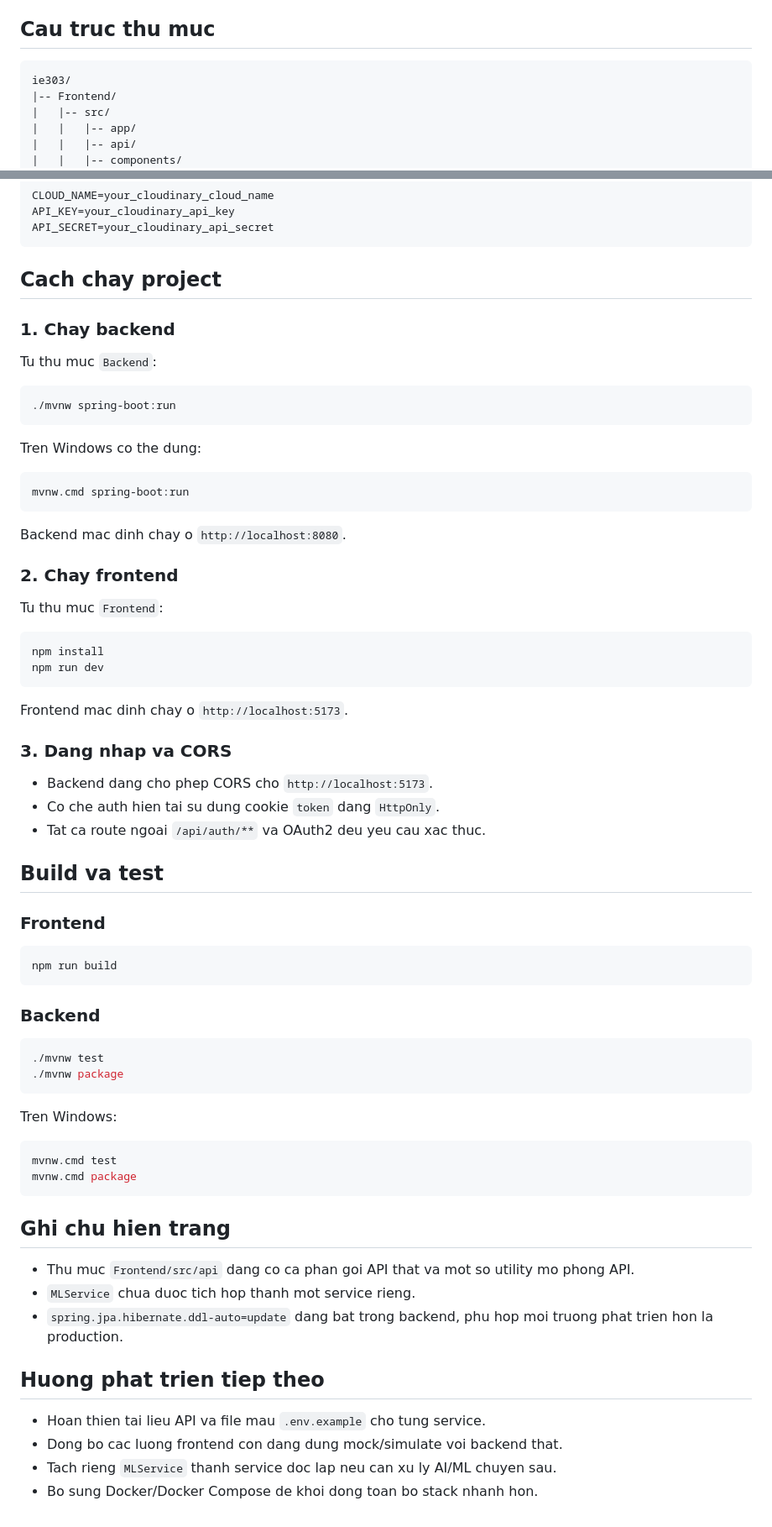
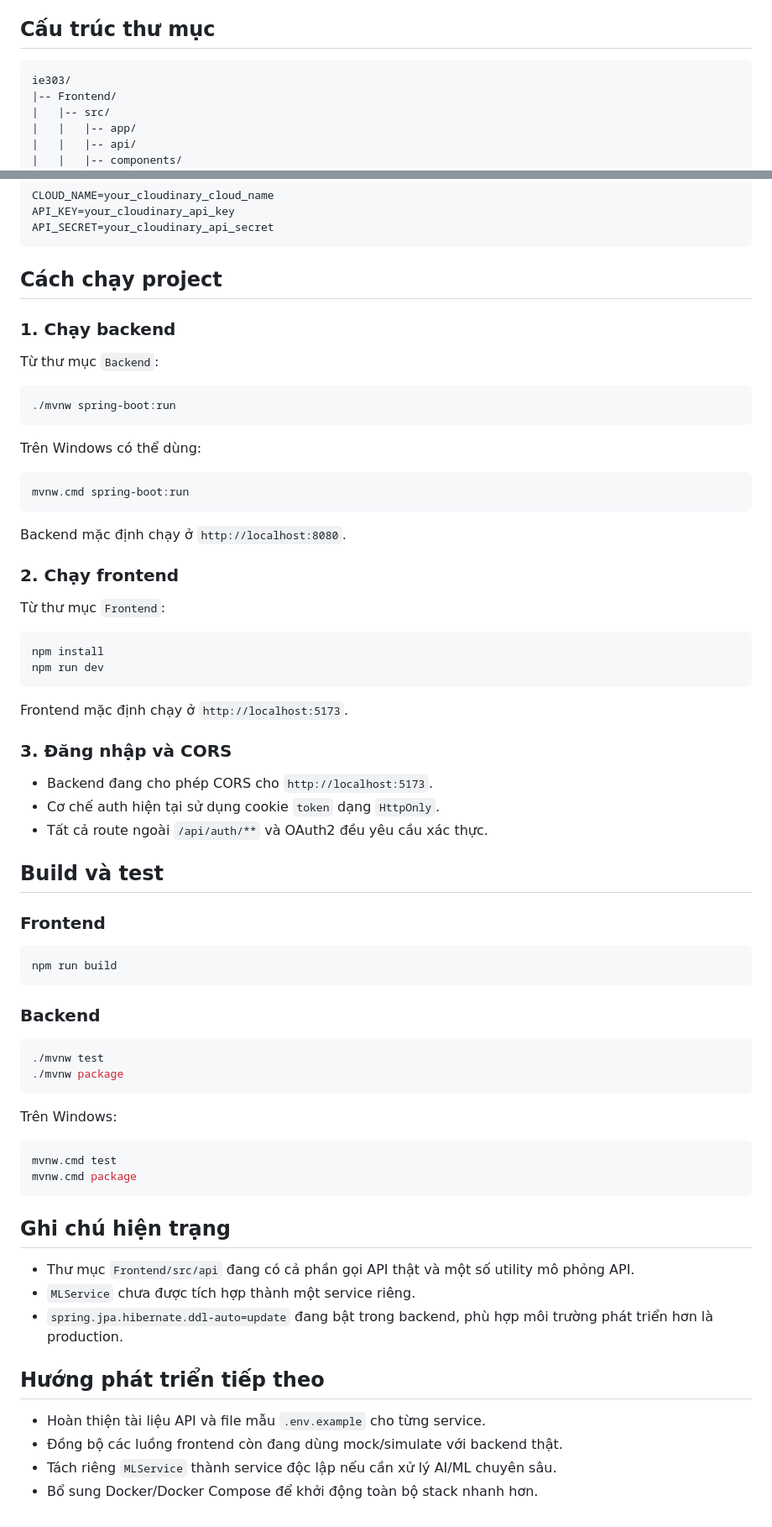
Before and after one commit to danielnguyen0705/ie303, a Markdown page: README.md, 2 parts joined by grey strips. Shown at 84% size. Drawn GitHub-style.

Commit message:
cập nhật readme

````diff
--- a/README.md
+++ b/README.md
@@ -42,7 +42,7 @@ UIFIVE la mot nen tang hoc tieng Anh truc tuyen danh cho hoc sinh THPT, tap trun
 - Cloudinary
 - Google Gemini
 
-## Cau truc thu muc
+## Cấu trúc thư mục
 
 ```text
 ie303/
@@ -150,42 +150,42 @@ API_KEY=your_cloudinary_api_key
 API_SECRET=your_cloudinary_api_secret
 ```
 
-## Cach chay project
+## Cách chạy project
 
-### 1. Chay backend
+### 1. Chạy backend
 
-Tu thu muc `Backend`:
+Từ thư mục `Backend`:
 
 ```bash
 ./mvnw spring-boot:run
 ```
 
-Tren Windows co the dung:
+Trên Windows có thể dùng:
 
 ```bash
 mvnw.cmd spring-boot:run
 ```
 
-Backend mac dinh chay o `http://localhost:8080`.
+Backend mặc định chạy ở `http://localhost:8080`.
 
-### 2. Chay frontend
+### 2. Chạy frontend
 
-Tu thu muc `Frontend`:
+Từ thư mục `Frontend`:
 
 ```bash
 npm install
 npm run dev
 ```
 
-Frontend mac dinh chay o `http://localhost:5173`.
+Frontend mặc định chạy ở `http://localhost:5173`.
 
-### 3. Dang nhap va CORS
+### 3. Đăng nhập và CORS
 
-- Backend dang cho phep CORS cho `http://localhost:5173`.
-- Co che auth hien tai su dung cookie `token` dang `HttpOnly`.
-- Tat ca route ngoai `/api/auth/**` va OAuth2 deu yeu cau xac thuc.
+- Backend đang cho phép CORS cho `http://localhost:5173`.
+- Cơ chế auth hiện tại sử dụng cookie `token` dạng `HttpOnly`.
+- Tất cả route ngoài `/api/auth/**` và OAuth2 đều yêu cầu xác thực.
 
-## Build va test
+## Build và test
 
 ### Frontend
 
@@ -200,22 +200,22 @@ npm run build
 ./mvnw package
 ```
 
-Tren Windows:
+Trên Windows:
 
 ```bash
 mvnw.cmd test
 mvnw.cmd package
 ```
 
-## Ghi chu hien trang
+## Ghi chú hiện trạng
 
-- Thu muc `Frontend/src/api` dang co ca phan goi API that va mot so utility mo phong API.
-- `MLService` chua duoc tich hop thanh mot service rieng.
-- `spring.jpa.hibernate.ddl-auto=update` dang bat trong backend, phu hop moi truong phat trien hon la production.
+- Thư mục `Frontend/src/api` đang có cả phần gọi API thật và một số utility mô phỏng API.
+- `MLService` chưa được tích hợp thành một service riêng.
+- `spring.jpa.hibernate.ddl-auto=update` đang bật trong backend, phù hợp môi trường phát triển hơn là production.
 
-## Huong phat trien tiep theo
+## Hướng phát triển tiếp theo
 
-- Hoan thien tai lieu API va file mau `.env.example` cho tung service.
-- Dong bo cac luong frontend con dang dung mock/simulate voi backend that.
-- Tach rieng `MLService` thanh service doc lap neu can xu ly AI/ML chuyen sau.
-- Bo sung Docker/Docker Compose de khoi dong toan bo stack nhanh hon.
+- Hoàn thiện tài liệu API và file mẫu `.env.example` cho từng service.
+- Đồng bộ các luồng frontend còn đang dùng mock/simulate với backend thật.
+- Tách riêng `MLService` thành service độc lập nếu cần xử lý AI/ML chuyên sâu.
+- Bổ sung Docker/Docker Compose để khởi động toàn bộ stack nhanh hơn.
````
Also changed, not shown: other parts of README.md (+30 -30 lines).
